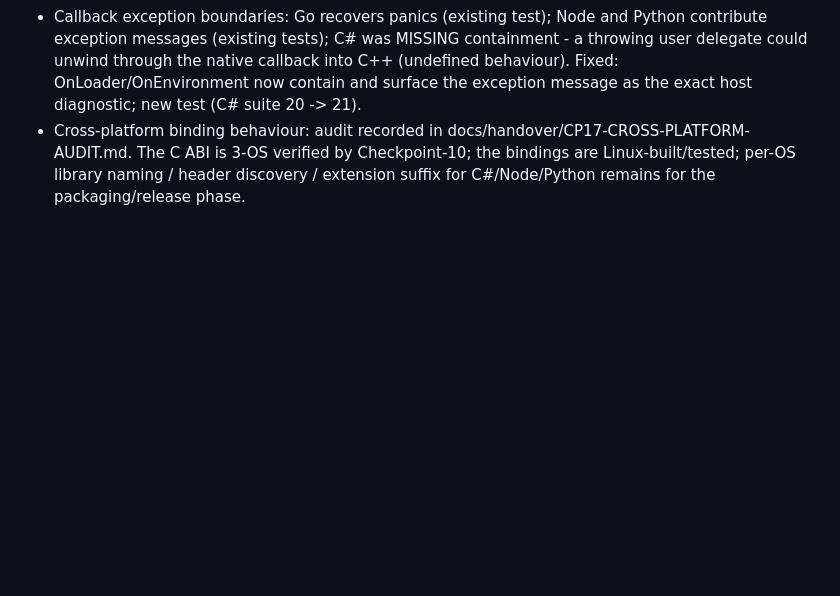
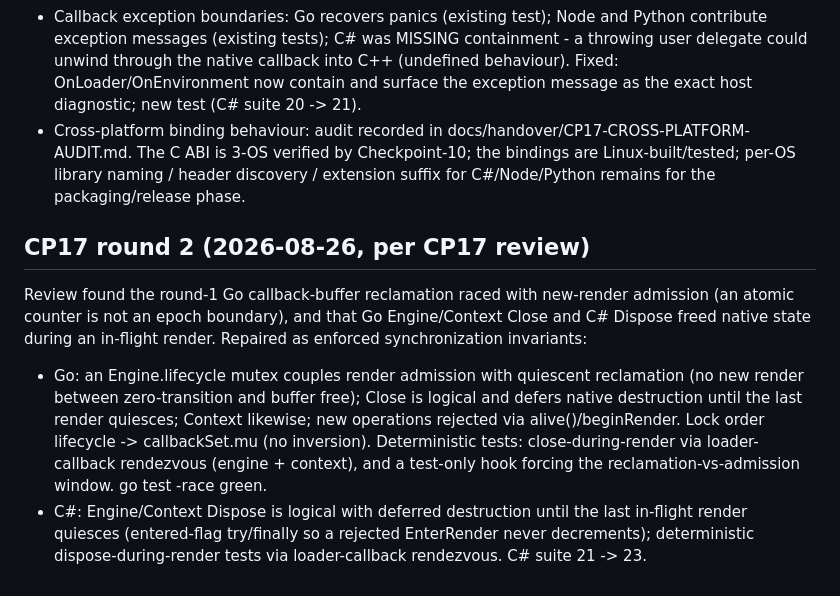
Before and after one commit to nift-dev/nift-embed-regression-suite, a Markdown page: docs/handover/CONTRACT-HISTORY.md, the part around the change. Drawn GitHub-style; blank space fills up the shorter version.

Commit message:
CP17: record round-2 lifetime enforcement (Go + C#)

```diff
--- a/docs/handover/CONTRACT-HISTORY.md
+++ b/docs/handover/CONTRACT-HISTORY.md
@@ -1092,3 +1092,22 @@ Results:
   Checkpoint-10; the bindings are Linux-built/tested; per-OS library naming /
   header discovery / extension suffix for C#/Node/Python remains for the
   packaging/release phase.
+
+## CP17 round 2 (2026-08-26, per CP17 review)
+
+Review found the round-1 Go callback-buffer reclamation raced with new-render
+admission (an atomic counter is not an epoch boundary), and that Go
+Engine/Context Close and C# Dispose freed native state during an in-flight
+render. Repaired as enforced synchronization invariants:
+- Go: an Engine.lifecycle mutex couples render admission with quiescent
+  reclamation (no new render between zero-transition and buffer free); Close
+  is logical and defers native destruction until the last render quiesces;
+  Context likewise; new operations rejected via alive()/beginRender. Lock
+  order lifecycle -> callbackSet.mu (no inversion). Deterministic tests:
+  close-during-render via loader-callback rendezvous (engine + context), and a
+  test-only hook forcing the reclamation-vs-admission window. go test -race
+  green.
+- C#: Engine/Context Dispose is logical with deferred destruction until the
+  last in-flight render quiesces (entered-flag try/finally so a rejected
+  EnterRender never decrements); deterministic dispose-during-render tests via
+  loader-callback rendezvous. C# suite 21 -> 23.
```
